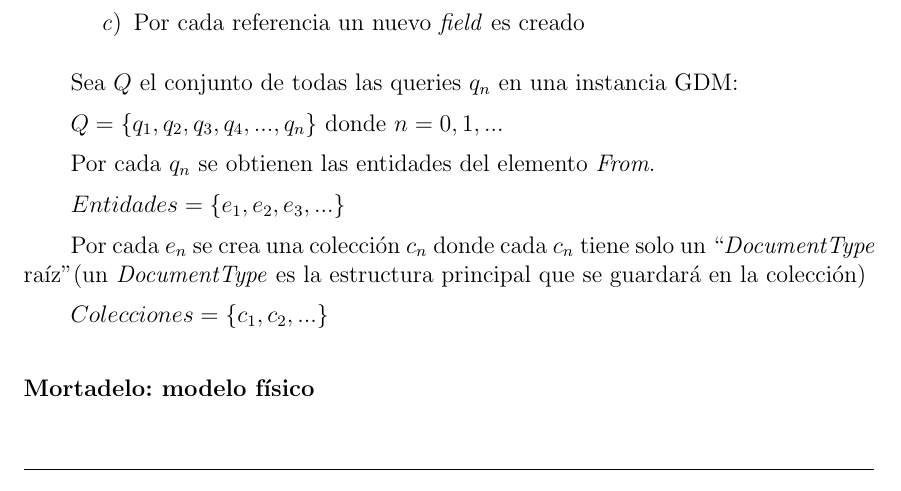
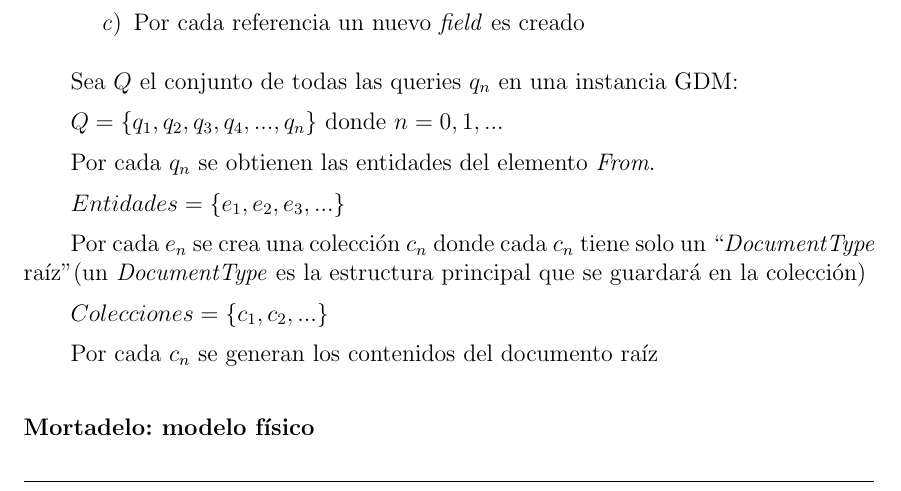
Before and after one commit to martinez-acosta/DOCS-TT-2019-B052, a LaTeX document (2019-B052.tex, which reads estadoArte/modelos/mortadelo.tex): part of page 22 of 81, cut so that both start at the same text. Compiled offline with pdfLaTeX.

Commit message:
avances estado del arte, mortadelo, modelo logico

```diff
--- a/estadoArte/modelos/mortadelo.tex
+++ b/estadoArte/modelos/mortadelo.tex
@@ -179,7 +179,7 @@ Por cada $e_{n}$ se crea una colección $c_{n}$ donde cada $c_{n}$ tiene solo un
 $Colecciones = \{ c_{1},c_{2},...\}$
 
 
-
+Por cada $c_{n}$ se generan los contenidos del documento raíz
 
 
 
```
Also changed, not shown: 2019-B052.pdf.
